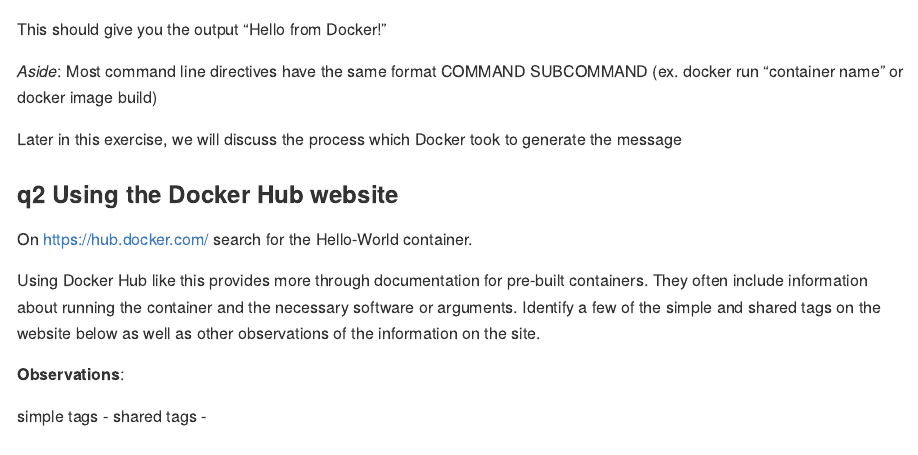
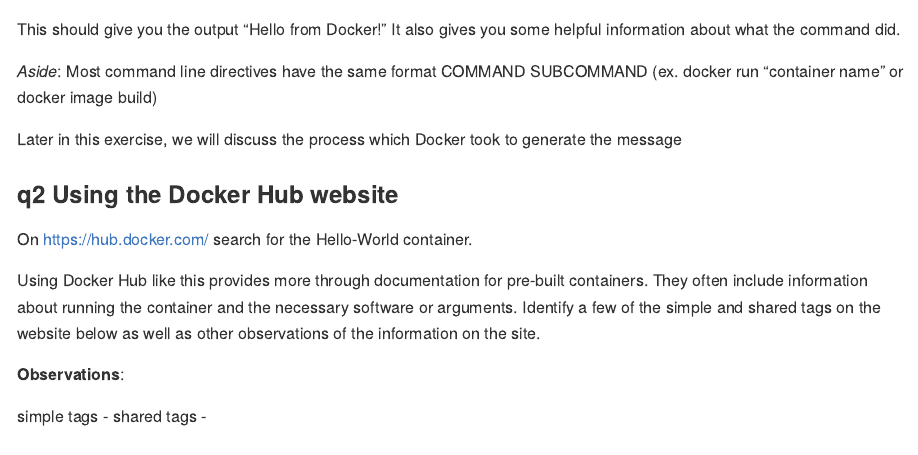
Before and after one commit to madans2984/docker-curriculum, an R Markdown document (exercises/docker_hub_basics_master.Rmd): the page in a window 1100 px wide, from 910 px down. Rendered offline with R 4.5, knitr and Pandoc, with nearby package versions.

Commit message:
explain the text after "Hello from Docker"

````diff
--- a/exercises/docker_hub_basics_master.Rmd
+++ b/exercises/docker_hub_basics_master.Rmd
@@ -48,10 +48,9 @@
 # solution-end
 ```
 
-This should give you the output "Hello from Docker!"
+This should give you the output "Hello from Docker!" It also gives you some helpful information about what the command did.
 
-*Aside*: Most command line directives have the same format COMMAND SUBCOMMAND
-(ex. docker run "container name" or docker image build)
+*Aside*: Most command line directives have the same format COMMAND SUBCOMMAND  (ex. docker run "container name" or docker image build)
 
 Later in this exercise, we will discuss the process which Docker took to generate the message
 
````
